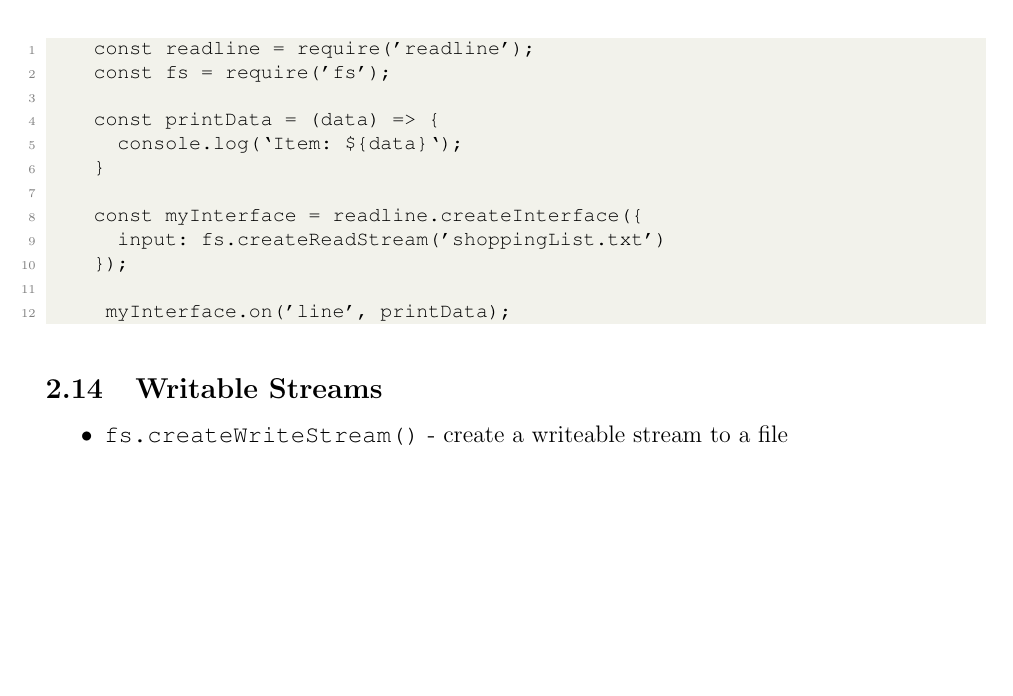
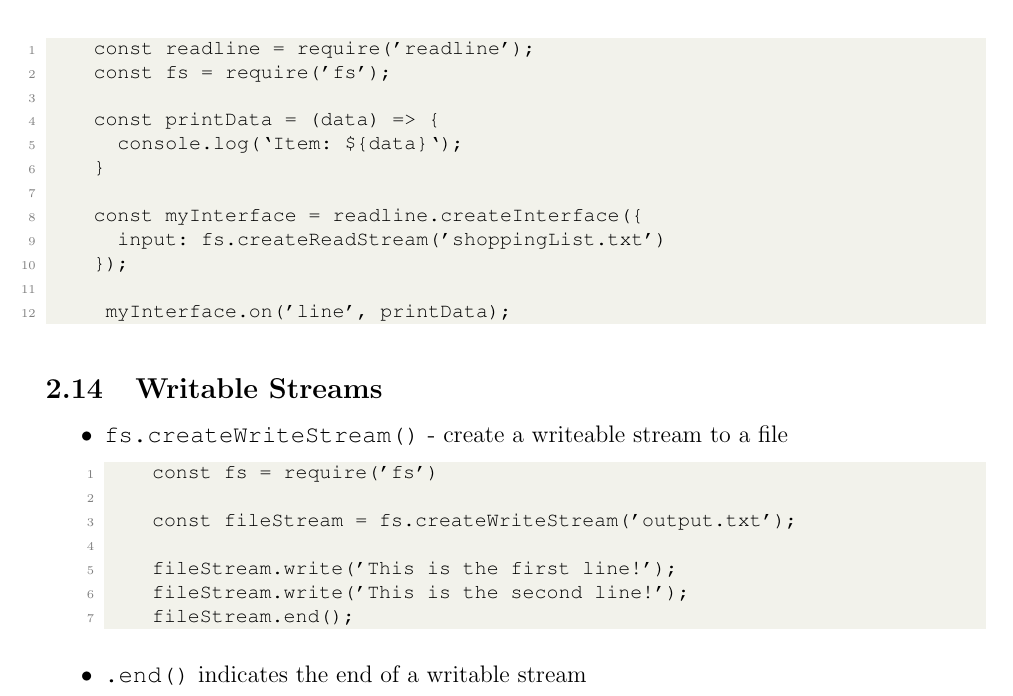
Before and after one commit to hwanggu-corgi/codeacademy-backend-developer-notes-and-exercise, a LaTeX document (10.Build_backend_with_Node_js/notes.tex): part of page 26 of 26, cut so that both start at the same text, the shorter picture padded with empty space. Compiled offline with pdfLaTeX.

Commit message:
feat: Add progress #75

```diff
--- a/10.Build_backend_with_Node_js/notes.tex
+++ b/10.Build_backend_with_Node_js/notes.tex
@@ -1353,6 +1353,19 @@
 \subsection{Writable Streams}
 \begin{itemize}
     \item \texttt{fs.createWriteStream()} - create a writeable stream to a file
+
+
+\begin{lstlisting}
+    const fs = require('fs')
+
+    const fileStream = fs.createWriteStream('output.txt');
+
+    fileStream.write('This is the first line!');
+    fileStream.write('This is the second line!');
+    fileStream.end();
+\end{lstlisting}
+
+    \item \texttt{.end()} indicates the end of a writable stream
 \end{itemize}
 
 \end{document}
```
Also changed, not shown: 10.Build_backend_with_Node_js/notes.pdf.
